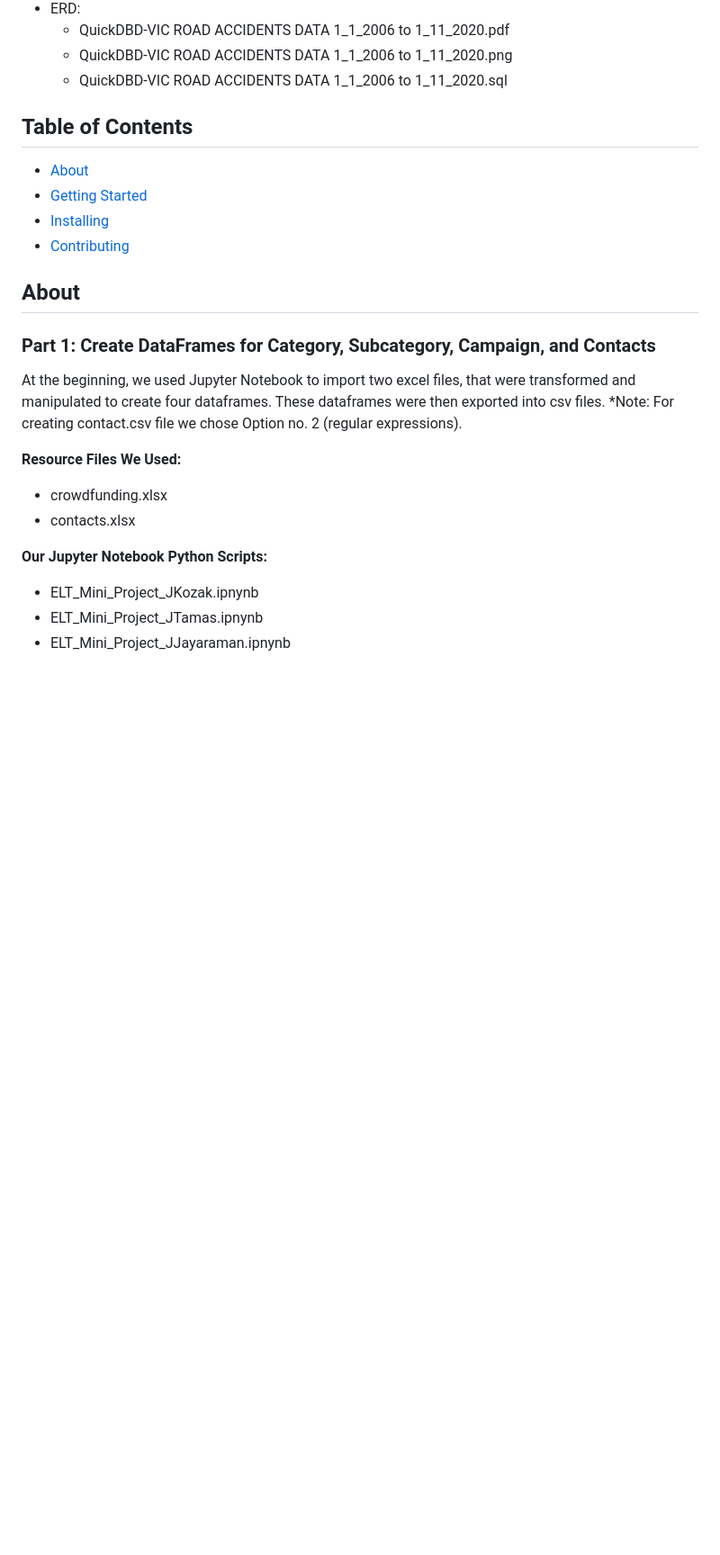
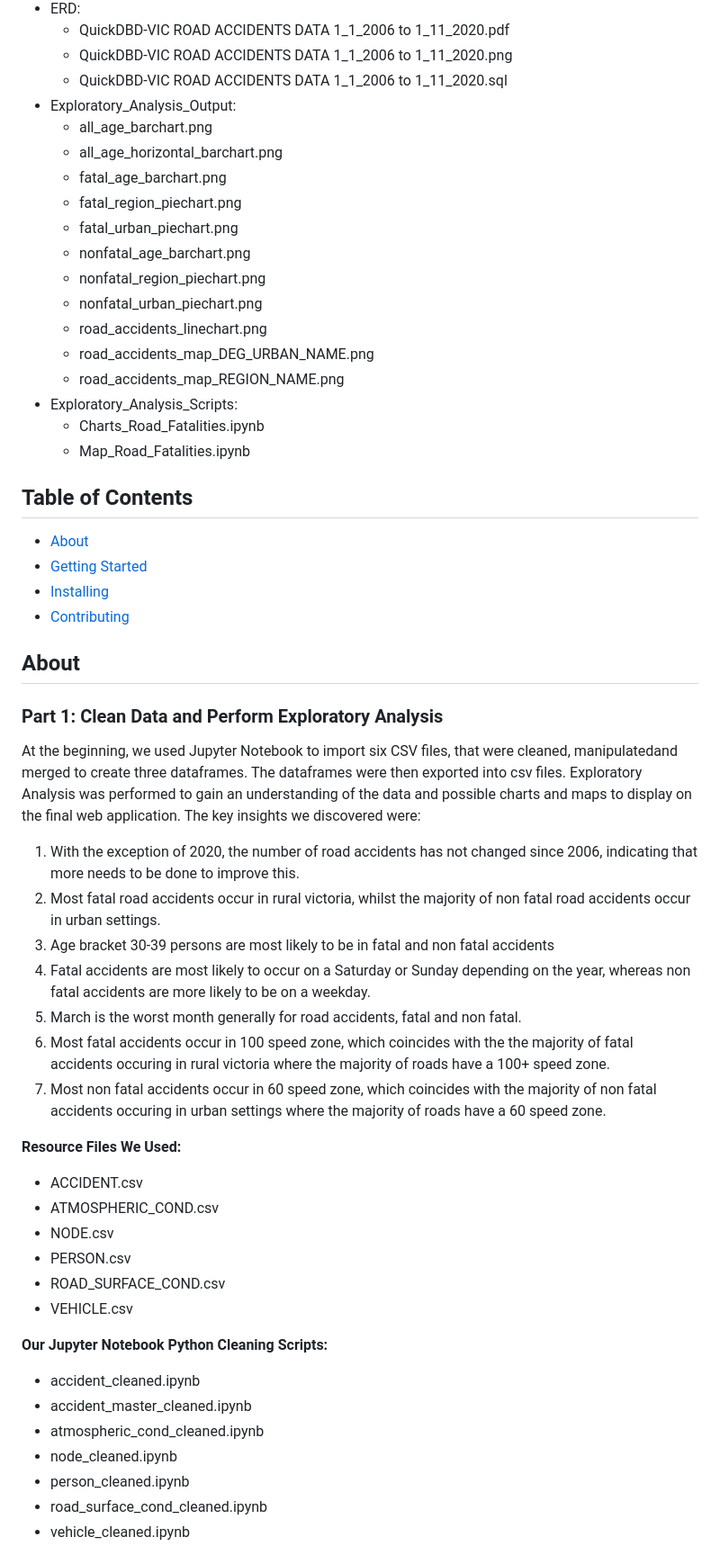
Before and after one commit to EricTran99/group-project-3, a Markdown page: README.md, the part around the change printed below. Shown: that part at 90% size. Drawn GitHub-style; blank space fills up the shorter version.

```diff
--- a/README.md
+++ b/README.md
@@ -32,6 +32,21 @@ In this scenario, our team has built an interactive web application, displaying
   - QuickDBD-VIC ROAD ACCIDENTS DATA 1_1_2006 to 1_11_2020.pdf
   - QuickDBD-VIC ROAD ACCIDENTS DATA 1_1_2006 to 1_11_2020.png
   - QuickDBD-VIC ROAD ACCIDENTS DATA 1_1_2006 to 1_11_2020.sql
+- Exploratory_Analysis_Output:
+  - all_age_barchart.png
+  - all_age_horizontal_barchart.png
+  - fatal_age_barchart.png
+  - fatal_region_piechart.png
+  - fatal_urban_piechart.png
+  - nonfatal_age_barchart.png
+  - nonfatal_region_piechart.png
+  - nonfatal_urban_piechart.png
+  - road_accidents_linechart.png
+  - road_accidents_map_DEG_URBAN_NAME.png
+  - road_accidents_map_REGION_NAME.png
+- Exploratory_Analysis_Scripts:
+  - Charts_Road_Fatalities.ipynb
+  - Map_Road_Fatalities.ipynb
 
 
 ## Table of Contents
@@ -42,17 +57,31 @@ In this scenario, our team has built an interactive web application, displaying
 - [Contributing](#contributing)
 
 ## About
-### Part 1: Create DataFrames for Category, Subcategory, Campaign, and Contacts
+### Part 1: Clean Data and Perform Exploratory Analysis
 
-At the beginning, we used Jupyter Notebook to import two excel files, that were transformed and manipulated to create four dataframes. These dataframes were then exported into csv files.
-*Note: For creating contact.csv file we chose Option no. 2 (regular expressions).
+At the beginning, we used Jupyter Notebook to import six CSV files, that were cleaned, manipulatedand merged to create three dataframes. The dataframes were then exported into csv files. Exploratory Analysis was performed to gain an understanding of the data and possible charts and maps to display on the final web application. The key insights we discovered were:
+1. With the exception of 2020, the number of road accidents has not changed since 2006, indicating that more needs to be done to improve this.
+2. Most fatal road accidents occur in rural victoria, whilst the majority of non fatal road accidents occur in urban settings.
+3. Age bracket 30-39 persons are most likely to be in fatal and non fatal accidents
+4. Fatal accidents are most likely to occur on a Saturday or Sunday depending on the year, whereas non fatal accidents are more likely to be on a weekday.
+5. March is the worst month generally for road accidents, fatal and non fatal.
+6. Most fatal accidents occur in 100 speed zone, which coincides with the the majority of fatal accidents occuring in rural victoria where the majority of roads have a 100+ speed zone.
+7. Most non fatal accidents occur in 60 speed zone, which coincides with the majority of non fatal accidents occuring in urban settings where the majority of roads have a 60 speed zone.
 
 **Resource Files We Used:**
-  - crowdfunding.xlsx
-  - contacts.xlsx
+  - ACCIDENT.csv
+  - ATMOSPHERIC_COND.csv
+  - NODE.csv
+  - PERSON.csv
+  - ROAD_SURFACE_COND.csv
+  - VEHICLE.csv
 
-**Our Jupyter Notebook Python Scripts:**
-  - ELT_Mini_Project_JKozak.ipnynb
-  - ELT_Mini_Project_JTamas.ipnynb
-  - ELT_Mini_Project_JJayaraman.ipnynb
+**Our Jupyter Notebook Python Cleaning Scripts:**
+  - accident_cleaned.ipynb
+  - accident_master_cleaned.ipynb
+  - atmospheric_cond_cleaned.ipynb
+  - node_cleaned.ipynb
+  - person_cleaned.ipynb
+  - road_surface_cond_cleaned.ipynb
+  - vehicle_cleaned.ipynb
 
```
Also changed, not shown: other parts of README.md (+37 -54 lines).
